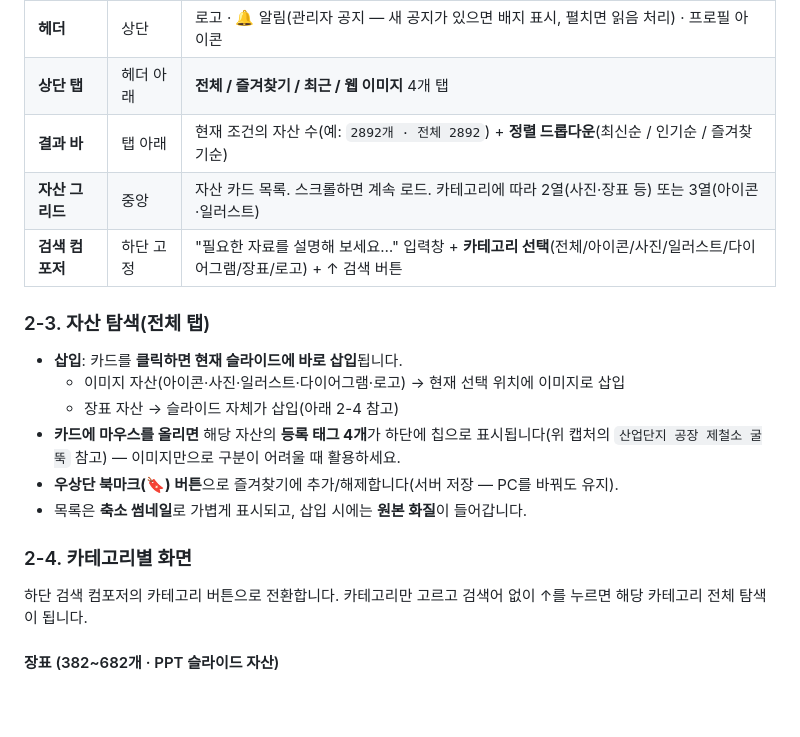
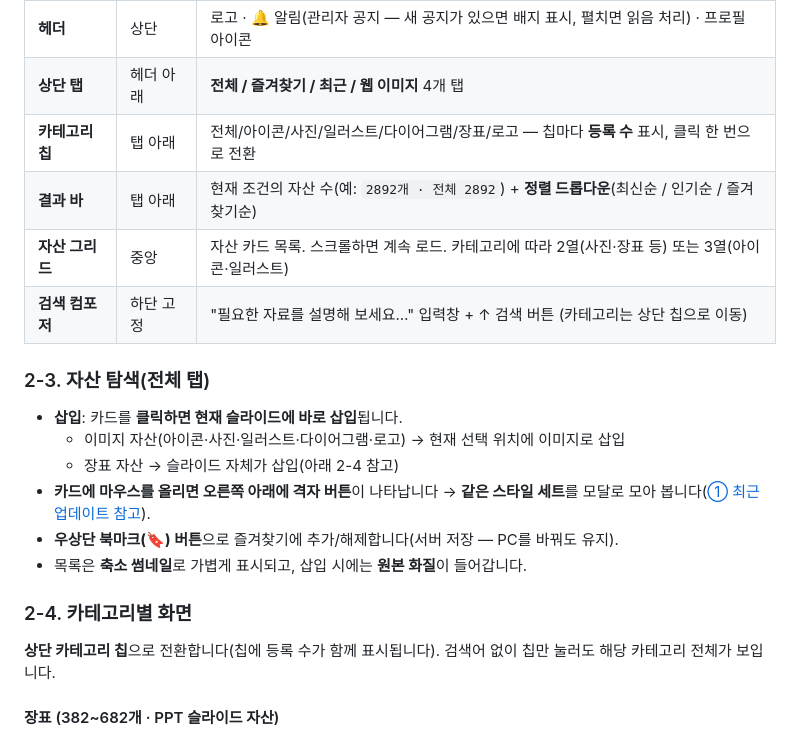
Before and after one commit to homebox78/powerPlus, a Markdown page: README.md, the part around the change printed below. Rendered like a GitHub page; blank space fills up the shorter version.

```diff
--- a/README.md
+++ b/README.md
@@ -94,22 +135,23 @@ PowerPoint 작업창에서 회사 자산(아이콘·사진·일러스트·다이
 |---|---|---|
 | **헤더** | 상단 | 로고 · 🔔 알림(관리자 공지 — 새 공지가 있으면 배지 표시, 펼치면 읽음 처리) · 프로필 아이콘 |
 | **상단 탭** | 헤더 아래 | **전체 / 즐겨찾기 / 최근 / 웹 이미지** 4개 탭 |
+| **카테고리 칩** | 탭 아래 | 전체/아이콘/사진/일러스트/다이어그램/장표/로고 — 칩마다 **등록 수** 표시, 클릭 한 번으로 전환 |
 | **결과 바** | 탭 아래 | 현재 조건의 자산 수(예: `2892개 · 전체 2892`) + **정렬 드롭다운**(최신순 / 인기순 / 즐겨찾기순) |
 | **자산 그리드** | 중앙 | 자산 카드 목록. 스크롤하면 계속 로드. 카테고리에 따라 2열(사진·장표 등) 또는 3열(아이콘·일러스트) |
-| **검색 컴포저** | 하단 고정 | "필요한 자료를 설명해 보세요…" 입력창 + **카테고리 선택**(전체/아이콘/사진/일러스트/다이어그램/장표/로고) + ↑ 검색 버튼 |
+| **검색 컴포저** | 하단 고정 | "필요한 자료를 설명해 보세요…" 입력창 + ↑ 검색 버튼 (카테고리는 상단 칩으로 이동) |
 
 ### 2-3. 자산 탐색(전체 탭)
 
 - **삽입**: 카드를 **클릭하면 현재 슬라이드에 바로 삽입**됩니다.
   - 이미지 자산(아이콘·사진·일러스트·다이어그램·로고) → 현재 선택 위치에 이미지로 삽입
   - 장표 자산 → 슬라이드 자체가 삽입(아래 2-4 참고)
-- **카드에 마우스를 올리면** 해당 자산의 **등록 태그 4개**가 하단에 칩으로 표시됩니다(위 캡처의 `산업단지 공장 제철소 굴뚝` 참고) — 이미지만으로 구분이 어려울 때 활용하세요.
+- **카드에 마우스를 올리면 오른쪽 아래에 격자 버튼**이 나타납니다 → **같은 스타일 세트**를 모달로 모아 봅니다([① 최근 업데이트 참고](#-최근-업데이트-2026-08-13)).
 - **우상단 북마크(🔖) 버튼**으로 즐겨찾기에 추가/해제합니다(서버 저장 — PC를 바꿔도 유지).
 - 목록은 **축소 썸네일**로 가볍게 표시되고, 삽입 시에는 **원본 화질**이 들어갑니다.
 
 ### 2-4. 카테고리별 화면
 
-하단 검색 컴포저의 카테고리 버튼으로 전환합니다. 카테고리만 고르고 검색어 없이 ↑를 누르면 해당 카테고리 전체 탐색이 됩니다.
+**상단 카테고리 칩**으로 전환합니다(칩에 등록 수가 함께 표시됩니다). 검색어 없이 칩만 눌러도 해당 카테고리 전체가 보입니다.
 
 #### 장표 (382~682개 · PPT 슬라이드 자산)
 
```
Also changed, not shown: other parts of README.md (+43 -0 lines), docs/manual/feature-catbar.png (added), docs/manual/feature-set-modal.png (added), docs/manual/feature-typo-search.png (added), 6 other files.
